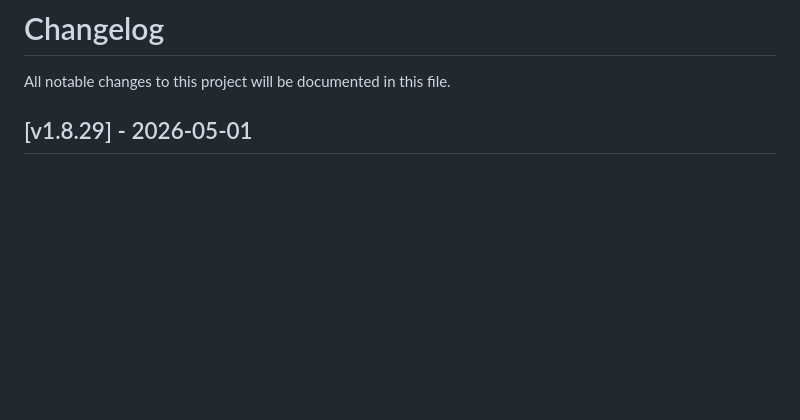
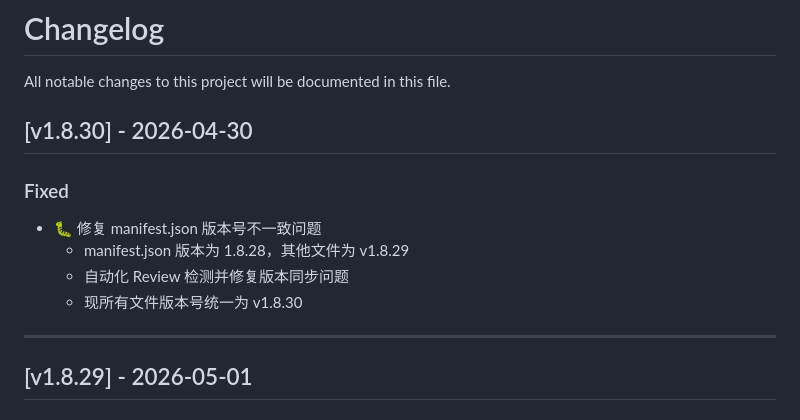
Before and after one commit to SummerLv/ai-third-eye, a Markdown page: CHANGELOG.md, the part around the change. Drawn GitHub-style; blank space fills up the shorter version.

```diff
--- a/CHANGELOG.md
+++ b/CHANGELOG.md
@@ -1,6 +1,16 @@
 # Changelog
 
 All notable changes to this project will be documented in this file.
+
+## [v1.8.30] - 2026-04-30
+
+### Fixed
+- 🐛 修复 manifest.json 版本号不一致问题
+  - manifest.json 版本为 1.8.28，其他文件为 v1.8.29
+  - 自动化 Review 检测并修复版本同步问题
+  - 现所有文件版本号统一为 v1.8.30
+
+---
 
 ## [v1.8.29] - 2026-05-01
 
```
Also changed, not shown: README.md (+1 -0 lines).
